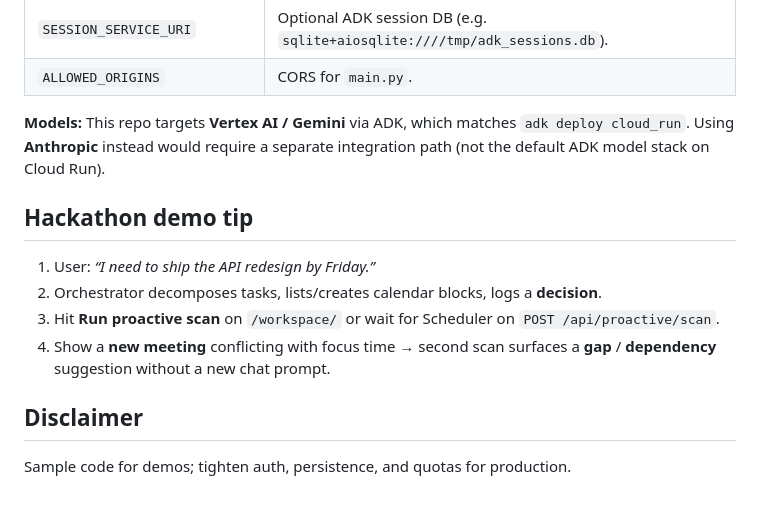
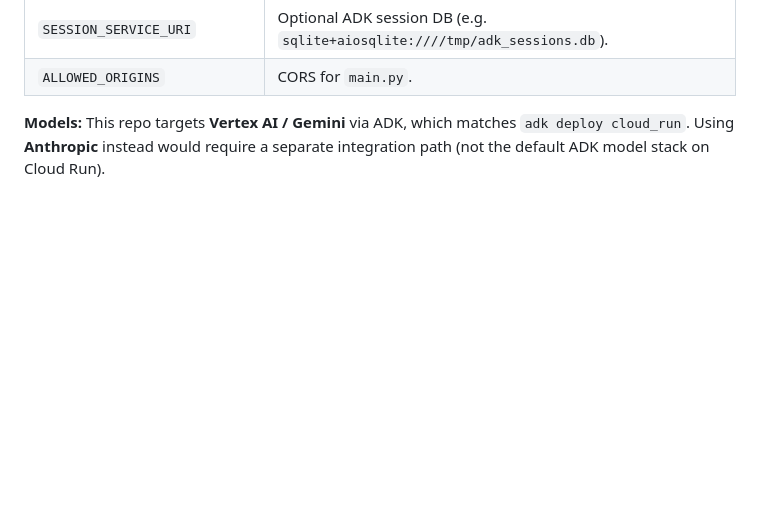
Before and after one commit to sudarshandeepintent/GenAIProjects, a Markdown page: README.md, the part around the change. GitHub-like rendering; blank space fills up the shorter version.

```diff
--- a/README.md
+++ b/README.md
@@ -104,14 +104,3 @@ Set `CHIEF_OF_STAFF_DB_PATH=/tmp/chief_of_staff.db` if you want it explicit on C
 | `ALLOWED_ORIGINS` | CORS for `main.py`. |
 
 **Models:** This repo targets **Vertex AI / Gemini** via ADK, which matches `adk deploy cloud_run`. Using **Anthropic** instead would require a separate integration path (not the default ADK model stack on Cloud Run).
-
-## Hackathon demo tip
-
-1. User: *“I need to ship the API redesign by Friday.”*
-2. Orchestrator decomposes tasks, lists/creates calendar blocks, logs a **decision**.
-3. Hit **Run proactive scan** on `/workspace/` or wait for Scheduler on `POST /api/proactive/scan`.
-4. Show a **new meeting** conflicting with focus time → second scan surfaces a **gap** / **dependency** suggestion without a new chat prompt.
-
-## Disclaimer
-
-Sample code for demos; tighten auth, persistence, and quotas for production.
```
